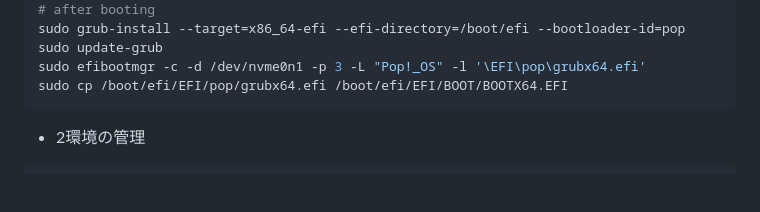
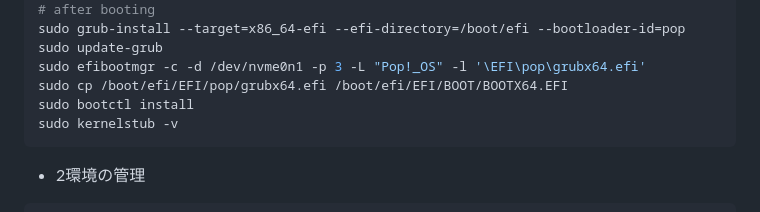
Before and after one commit to CameIIian/camellian, a Markdown page: resources/articles/Vulkan_notWorking_onUnity.md, the part around the change. Drawn GitHub-style; blank space fills up the shorter version.

Commit message:
fix article

````diff
--- a/resources/articles/Vulkan_notWorking_onUnity.md
+++ b/resources/articles/Vulkan_notWorking_onUnity.md
@@ -99,6 +99,8 @@ sudo grub-install --target=x86_64-efi --efi-directory=/boot/efi --bootloader-id=
 sudo update-grub
 sudo efibootmgr -c -d /dev/nvme0n1 -p 3 -L "Pop!_OS" -l '\EFI\pop\grubx64.efi'
 sudo cp /boot/efi/EFI/pop/grubx64.efi /boot/efi/EFI/BOOT/BOOTX64.EFI
+sudo bootctl install
+sudo kernelstub -v
 ```
 - 2環境の管理
 ```sh
````
